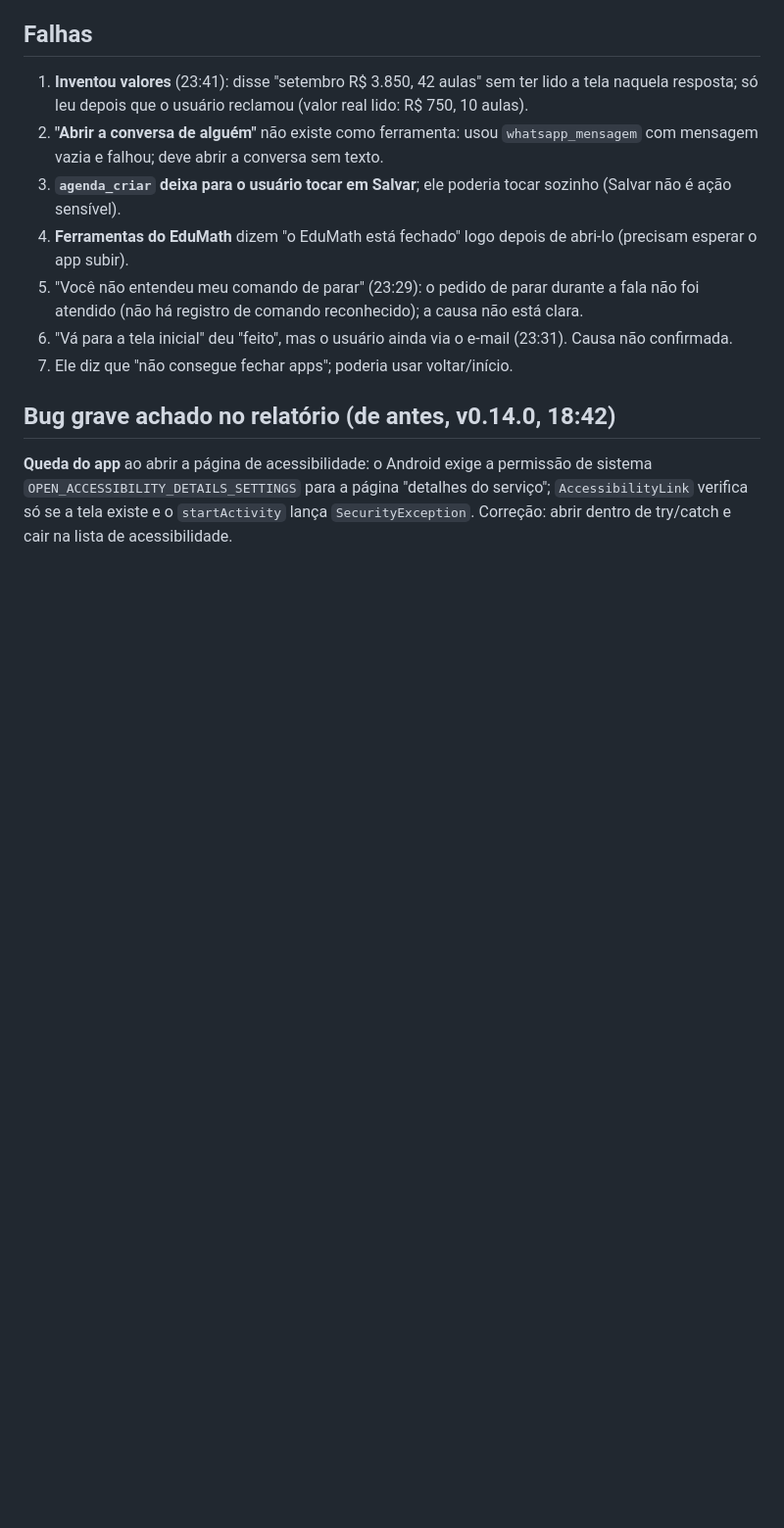
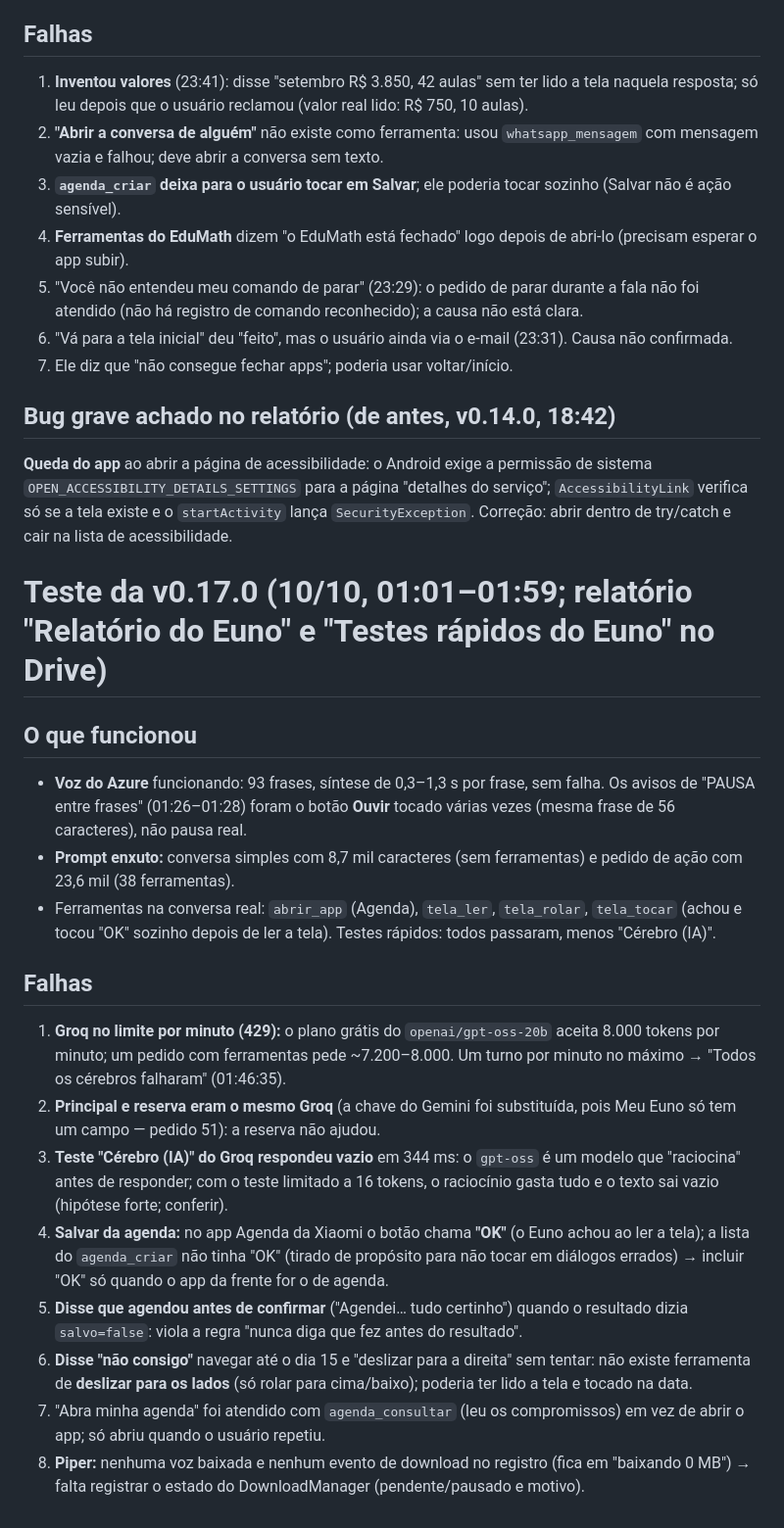
Before and after one commit to JoctaEng/PROJETO-JARVIS-ANDROID, a Markdown page: docs/TESTE-V0.14.0.md, the part around the change. Shown at 98% size. Drawn GitHub-style; blank space fills up the shorter version.

Commit message:
docs: análise do teste da 0.17.0 (pedido 52)
Co-Authored-By: Claude Opus 5.5 <noreply@anthropic.com>
Claude-Session: https://claude.ai/code/session_01WJAnXCPXwfWoP7eTqpZ9QE

```diff
--- a/docs/TESTE-V0.14.0.md
+++ b/docs/TESTE-V0.14.0.md
@@ -93,3 +93,20 @@ Causa provável (a confirmar com o registro dos argumentos, que hoje não existe
 
 ## Bug grave achado no relatório (de antes, v0.14.0, 18:42)
 **Queda do app** ao abrir a página de acessibilidade: o Android exige a permissão de sistema `OPEN_ACCESSIBILITY_DETAILS_SETTINGS` para a página "detalhes do serviço"; `AccessibilityLink` verifica só se a tela existe e o `startActivity` lança `SecurityException`. Correção: abrir dentro de try/catch e cair na lista de acessibilidade.
+
+# Teste da v0.17.0 (10/10, 01:01–01:59; relatório "Relatório do Euno" e "Testes rápidos do Euno" no Drive)
+
+## O que funcionou
+- **Voz do Azure** funcionando: 93 frases, síntese de 0,3–1,3 s por frase, sem falha. Os avisos de "PAUSA entre frases" (01:26–01:28) foram o botão **Ouvir** tocado várias vezes (mesma frase de 56 caracteres), não pausa real.
+- **Prompt enxuto:** conversa simples com 8,7 mil caracteres (sem ferramentas) e pedido de ação com 23,6 mil (38 ferramentas).
+- Ferramentas na conversa real: `abrir_app` (Agenda), `tela_ler`, `tela_rolar`, `tela_tocar` (achou e tocou "OK" sozinho depois de ler a tela). Testes rápidos: todos passaram, menos "Cérebro (IA)".
+
+## Falhas
+1. **Groq no limite por minuto (429):** o plano grátis do `openai/gpt-oss-20b` aceita 8.000 tokens por minuto; um pedido com ferramentas pede ~7.200–8.000. Um turno por minuto no máximo → "Todos os cérebros falharam" (01:46:35).
+2. **Principal e reserva eram o mesmo Groq** (a chave do Gemini foi substituída, pois Meu Euno só tem um campo — pedido 51): a reserva não ajudou.
+3. **Teste "Cérebro (IA)" do Groq respondeu vazio** em 344 ms: o `gpt-oss` é um modelo que "raciocina" antes de responder; com o teste limitado a 16 tokens, o raciocínio gasta tudo e o texto sai vazio (hipótese forte; conferir).
+4. **Salvar da agenda:** no app Agenda da Xiaomi o botão chama **"OK"** (o Euno achou ao ler a tela); a lista do `agenda_criar` não tinha "OK" (tirado de propósito para não tocar em diálogos errados) → incluir "OK" só quando o app da frente for o de agenda.
+5. **Disse que agendou antes de confirmar** ("Agendei… tudo certinho") quando o resultado dizia `salvo=false`: viola a regra "nunca diga que fez antes do resultado".
+6. **Disse "não consigo"** navegar até o dia 15 e "deslizar para a direita" sem tentar: não existe ferramenta de **deslizar para os lados** (só rolar para cima/baixo); poderia ter lido a tela e tocado na data.
+7. "Abra minha agenda" foi atendido com `agenda_consultar` (leu os compromissos) em vez de abrir o app; só abriu quando o usuário repetiu.
+8. **Piper:** nenhuma voz baixada e nenhum evento de download no registro (fica em "baixando 0 MB") → falta registrar o estado do DownloadManager (pendente/pausado e motivo).
```
Also changed, not shown: docs/PEDIDOS-DO-USUARIO.md (+1 -0 lines).
